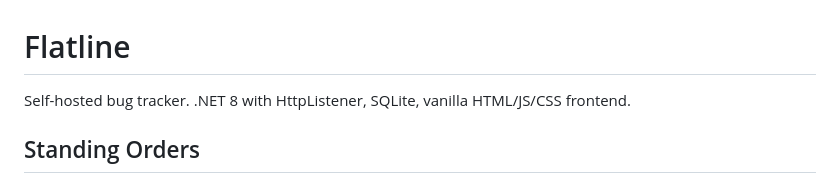
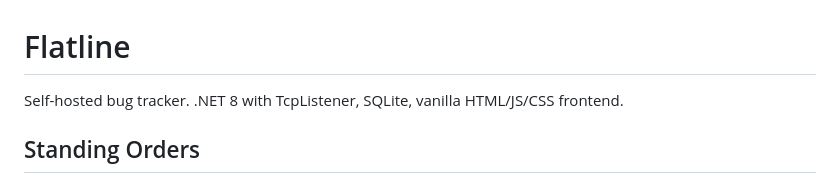
Before and after one commit to therobm/Flatline, a Markdown page: CLAUDE.md, the part around the change. Rendered like a GitHub page.

```diff
--- a/CLAUDE.md
+++ b/CLAUDE.md
@@ -1,6 +1,6 @@
 # Flatline
 
-Self-hosted bug tracker. .NET 8 with HttpListener, SQLite, vanilla HTML/JS/CSS frontend.
+Self-hosted bug tracker. .NET 8 with TcpListener, SQLite, vanilla HTML/JS/CSS frontend.
 
 ## Standing Orders
 
```
